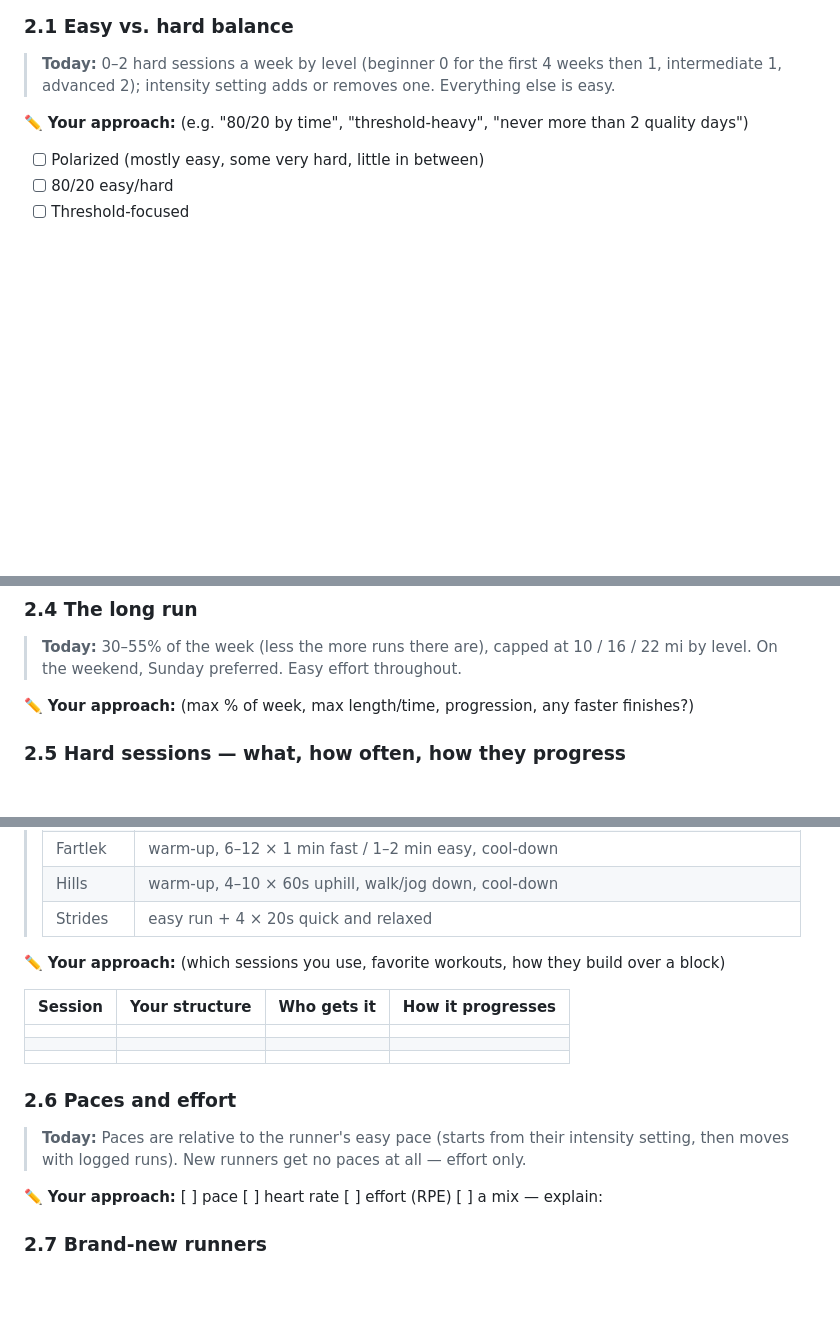
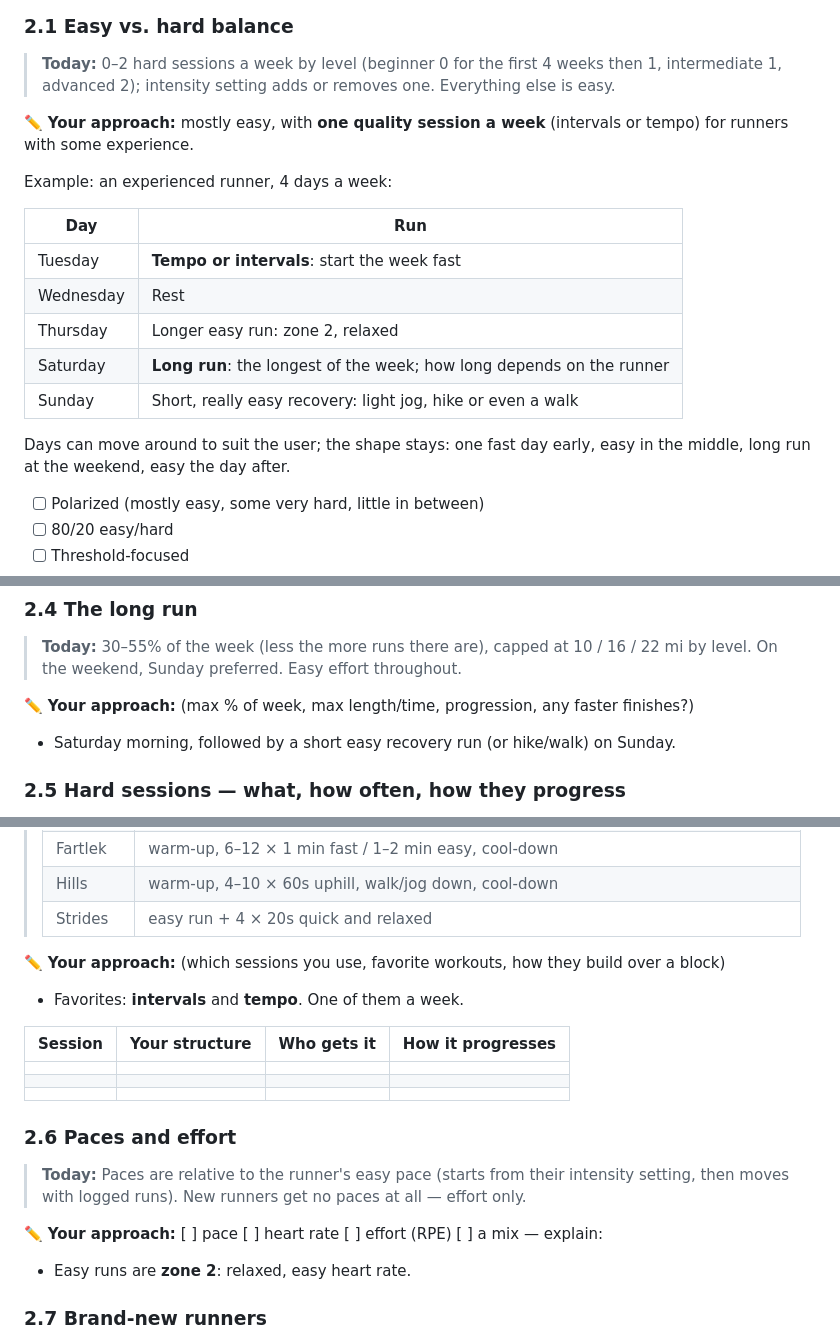
Before and after one commit to heraclio580-oss/Altiro, a Markdown page: docs/training-philosophy.md, 3 parts joined by grey strips. GitHub-like rendering; blank space fills up the shorter version.

Commit message:
Philosophy: experienced runner week (one quality day, long run Saturday, easy Sunday)
Co-Authored-By: Claude Opus 5.5 <noreply@anthropic.com>
Claude-Session: https://claude.ai/code/session_01Cyijzz1qxiymMyLUi3SgSc

```diff
--- a/docs/training-philosophy.md
+++ b/docs/training-philosophy.md
@@ -54,7 +54,21 @@ efficiently. As a truck driver I don't have much time, so every part of training
 > **Today:** 0–2 hard sessions a week by level (beginner 0 for the first 4 weeks then 1,
 > intermediate 1, advanced 2); intensity setting adds or removes one. Everything else is easy.
 
-✏️ **Your approach:** (e.g. "80/20 by time", "threshold-heavy", "never more than 2 quality days")
+✏️ **Your approach:** mostly easy, with **one quality session a week** (intervals or tempo) for
+runners with some experience.
+
+Example: an experienced runner, 4 days a week:
+
+| Day | Run |
+|---|---|
+| Tuesday | **Tempo or intervals**: start the week fast |
+| Wednesday | Rest |
+| Thursday | Longer easy run: zone 2, relaxed |
+| Saturday | **Long run**: the longest of the week; how long depends on the runner |
+| Sunday | Short, really easy recovery: light jog, hike or even a walk |
+
+Days can move around to suit the user; the shape stays: one fast day early, easy in the middle, long
+run at the weekend, easy the day after.
 
 - [ ] Polarized (mostly easy, some very hard, little in between)
 - [ ] 80/20 easy/hard
@@ -90,6 +104,8 @@ Notes:
 
 ✏️ **Your approach:** (max % of week, max length/time, progression, any faster finishes?)
 
+- Saturday morning, followed by a short easy recovery run (or hike/walk) on Sunday.
+
 ### 2.5 Hard sessions — what, how often, how they progress
 
 > **Today:** rotated week to week —
@@ -105,6 +121,8 @@ Notes:
 
 ✏️ **Your approach:** (which sessions you use, favorite workouts, how they build over a block)
 
+- Favorites: **intervals** and **tempo**. One of them a week.
+
 | Session | Your structure | Who gets it | How it progresses |
 |---|---|---|---|
 |  |  |  |  |
@@ -117,6 +135,8 @@ Notes:
 > then moves with logged runs). New runners get no paces at all — effort only.
 
 ✏️ **Your approach:** [ ] pace  [ ] heart rate  [ ] effort (RPE)  [ ] a mix — explain:
+
+- Easy runs are **zone 2**: relaxed, easy heart rate.
 
 ### 2.7 Brand-new runners
 
```
